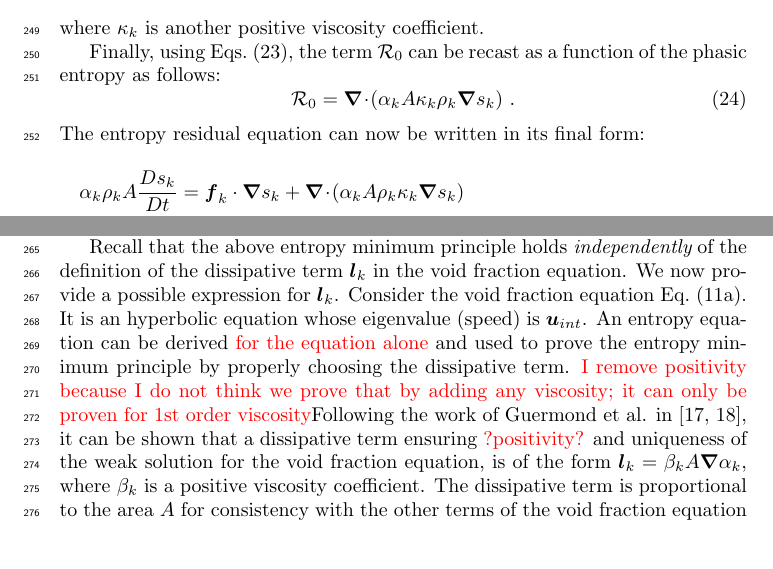
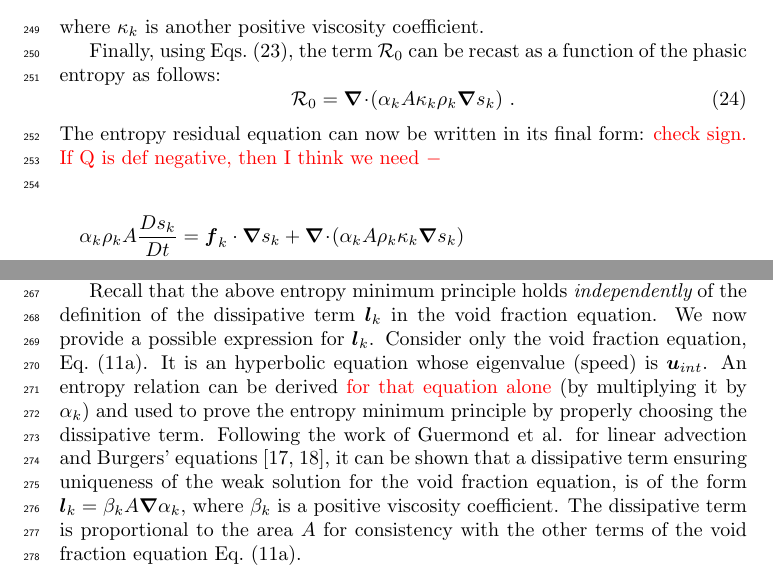
Before and after one commit to delcmo/7_equations_model_paper, a LaTeX paper (7_equation_model/7_equation_model.tex): two parts of pages 10 and 11 of 25, joined at a grey line, cut so that both start at the same text, the shorter picture padded with empty space. Compiled offline with pdfLaTeX.

Commit message:
done with section 3, bis

```diff
--- a/7_equation_model/7_equation_model.tex
+++ b/7_equation_model/7_equation_model.tex
@@ -601,6 +601,7 @@ Finally, using \eqts{eq:def_visc}, the term $\mathcal{R}_0$ can be recast as a f
 %
 The entropy residual equation can now be written in its final form:
 %
+\tcr{check sign. If Q is def negative, then I think we need $-$\\}
 \begin{multline}\label{eq:ent-res-7-eqn-diss-terms3}
 \alpha_k \rho_k A \frac{Ds_k}{Dt} =  \mbold f_k \cdot \grad s_k + \div \left( \alpha_k A \rho_k \kappa_k  \grad s_k \right)  \\
 \tcr{-} \alpha_k \rho_k A \kappa_k Q_k + (s_e)_k \alpha_k A \rho_k \mu_k \grad^s \mbold u_k : \grad \mbold u_k,
@@ -635,12 +636,12 @@ Because the terms on the right-hand-side of \eqt{eq:ent-res-7-eqn-diss-terms3} h
 Recall that the above entropy minimum principle holds {\it independently} of the definition of the dissipative term $\mbold l_k$
 in the void fraction equation. We now provide a possible expression for $\mbold l_k$.
 %
-Consider the void fraction equation \eqt{eq:sev_equ-with-diss-terms-vf}. It is an hyperbolic equation
-whose eigenvalue (speed) is $\mbold u_{int}$. An entropy equation can be derived \tcr{for the equation alone}
+Consider only the void fraction equation, \eqt{eq:sev_equ-with-diss-terms-vf}. It is an hyperbolic equation
+whose eigenvalue (speed) is $\mbold u_{int}$. An entropy relation can be derived \tcr{for that equation alone} (by multiplying it by $\alpha_k$)
 and used to prove the entropy minimum principle by properly choosing the dissipative term.
-\tcr{I remove positivity because I do not think we prove that by adding any viscosity; it can only be proven for 1st order viscosity}% , the goal being to ensure positivity of the void fraction and also uniqueness of the weak solution.
+%\tcr{I remove positivity because I do not think we prove that by adding any viscosity; it can only be proven for 1st order viscosity}% , the goal being to ensure positivity of the void fraction and also uniqueness of the weak solution.
 Following
-the work of Guermond et al. in \cite{jlg1, jlg2}, it can be shown that a dissipative term ensuring \tcr{?positivity?} and
+the work of Guermond et al. for linear advection and Burgers' equations \cite{jlg1, jlg2}, it can be shown that a dissipative term ensuring
 uniqueness of the weak solution for the void fraction equation, is of the form $\mbold l_k = \beta_k A \grad \alpha_k $, where $\beta_k$
 is a positive viscosity coefficient. The dissipative term is proportional to the area $A$ for consistency with the other terms of the void fraction equation \eqt{eq:sev_equ-with-diss-terms-vf}.
 
```
